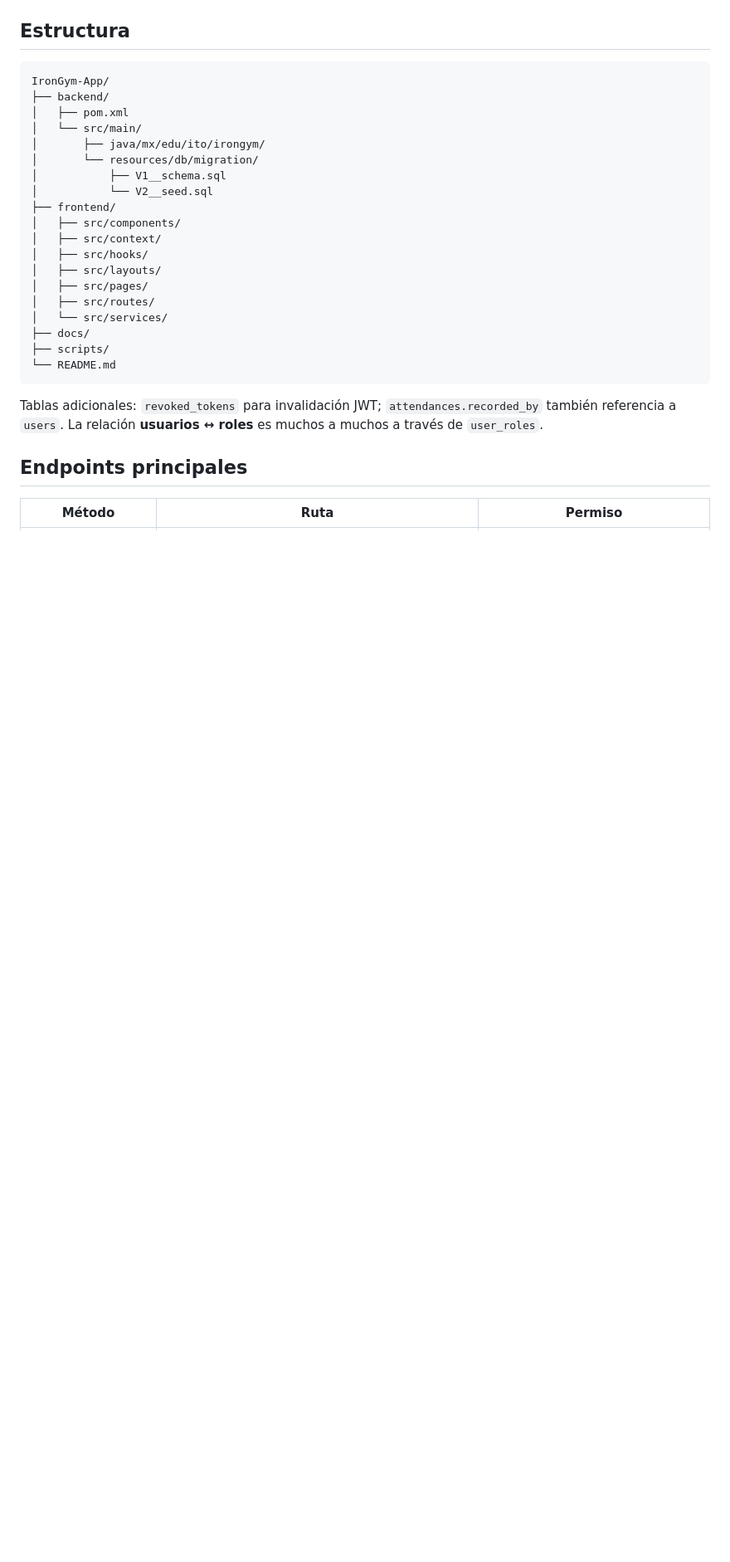
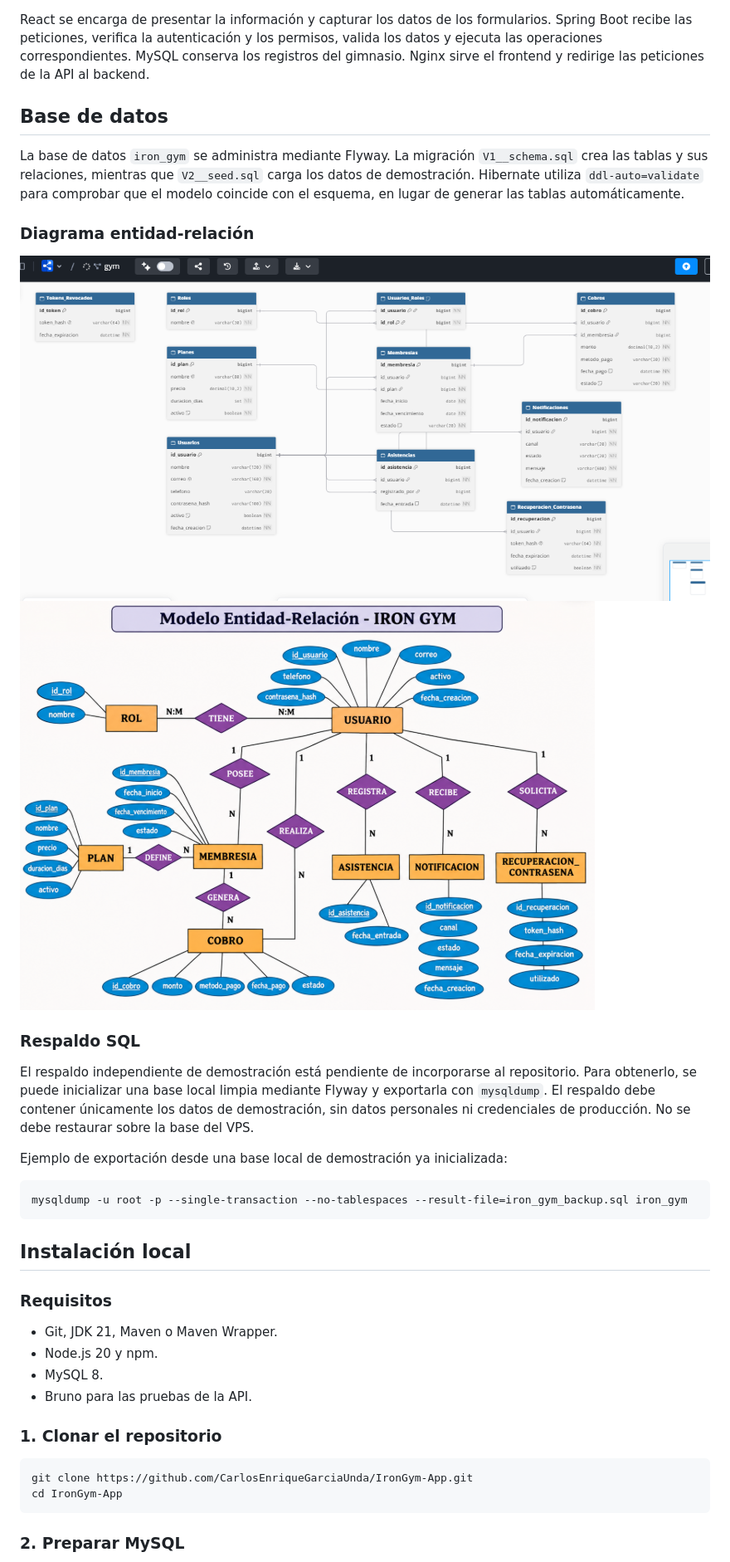
Before and after one commit to CarlosEnriqueGarciaUnda/IronGym-App, a Markdown page: README.md, the part around one of its changes. Shown at 83% size. GitHub-like rendering; pictures changed too: image-1.png (added), image.png (added); blank space fills up the shorter version.

Commit message:
docs: completar README y diagramas entidad relacion

````diff
--- a/README.md
+++ b/README.md
@@ -35,32 +74,43 @@ flowchart LR
 ```
 
-## Estructura
+React se encarga de presentar la información y capturar los datos de los formularios. Spring Boot recibe las peticiones, verifica la autenticación y los permisos, valida los datos y ejecuta las operaciones correspondientes. MySQL conserva los registros del gimnasio. Nginx sirve el frontend y redirige las peticiones de la API al backend.
 
-```text
-IronGym-App/
-├── backend/
-│   ├── pom.xml
-│   └── src/main/
-│       ├── java/mx/edu/ito/irongym/
-│       └── resources/db/migration/
-│           ├── V1__schema.sql
-│           └── V2__seed.sql
-├── frontend/
-│   ├── src/components/
-│   ├── src/context/
-│   ├── src/hooks/
-│   ├── src/layouts/
-│   ├── src/pages/
-│   ├── src/routes/
-│   └── src/services/
-├── docs/
-├── scripts/
-└── README.md
+## Base de datos
+
+La base de datos `iron_gym` se administra mediante Flyway. La migración `V1__schema.sql` crea las tablas y sus relaciones, mientras que `V2__seed.sql` carga los datos de demostración. Hibernate utiliza `ddl-auto=validate` para comprobar que el modelo coincide con el esquema, en lugar de generar las tablas automáticamente.
+
+### Diagrama entidad-relación
+
+![alt text](image.png)
+![alt text](image-1.png)
+
+
+### Respaldo SQL
+
+El respaldo independiente de demostración está pendiente de incorporarse al repositorio. Para obtenerlo, se puede inicializar una base local limpia mediante Flyway y exportarla con `mysqldump`. El respaldo debe contener únicamente los datos de demostración, sin datos personales ni credenciales de producción. No se debe restaurar sobre la base del VPS.
+
+Ejemplo de exportación desde una base local de demostración ya inicializada:
+
+```powershell
+mysqldump -u root -p --single-transaction --no-tablespaces --result-file=iron_gym_backup.sql iron_gym
 ```
 
 
-Tablas adicionales: `revoked_tokens` para invalidación JWT; `attendances.recorded_by` también referencia a `users`. La relación **usuarios ↔ roles** es muchos a muchos a través de `user_roles`.
+## Instalación local
 
-## Endpoints principales
+### Requisitos
 
-| Método | Ruta | Permiso |
+- Git, JDK 21, Maven o Maven Wrapper.
+- Node.js 20 y npm.
+- MySQL 8.
+- Bruno para las pruebas de la API.
+
+### 1. Clonar el repositorio
+
+```powershell
+git clone https://github.com/CarlosEnriqueGarciaUnda/IronGym-App.git
+cd IronGym-App
+```
+
+### 2. Preparar MySQL
+
````
Also changed, not shown: other parts of README.md (+147 -46 lines).
